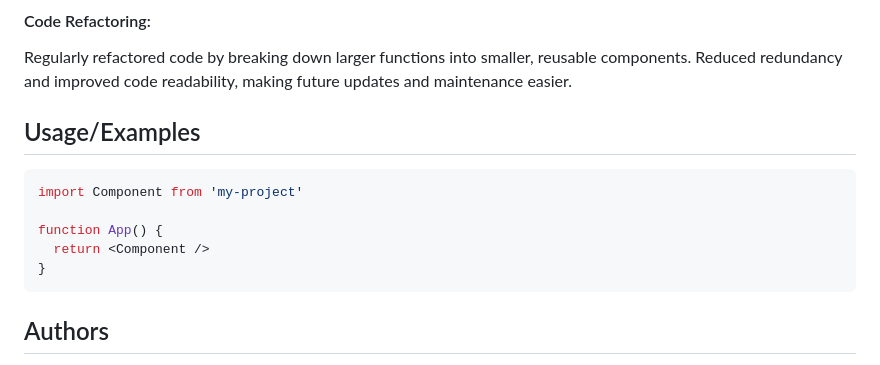
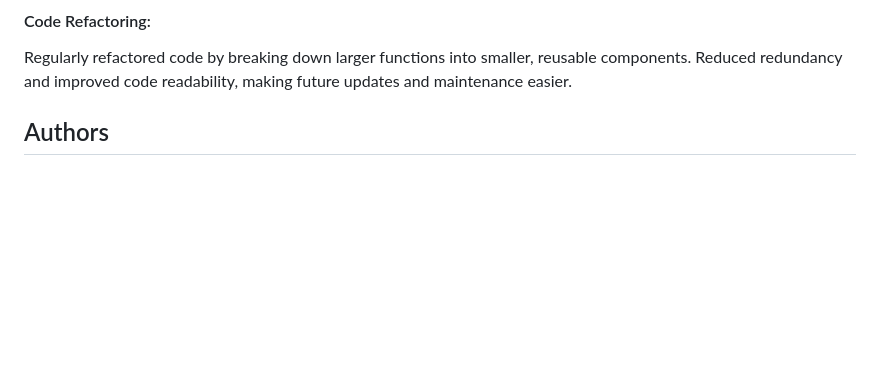
Before and after one commit to sadmaanwarshi/Tech-Titans, a Markdown page: README.md, the part around the change. Rendered like a GitHub page; blank space fills up the shorter version.

````diff
--- a/README.md
+++ b/README.md
@@ -107,17 +107,6 @@ Regularly refactored code by breaking down larger functions into smaller, reusab
 Reduced redundancy and improved code readability, making future updates and maintenance easier.
 
 
-## Usage/Examples
-
-```javascript
-import Component from 'my-project'
-
-function App() {
-  return <Component />
-}
-```
-
-
 
 
 
````
